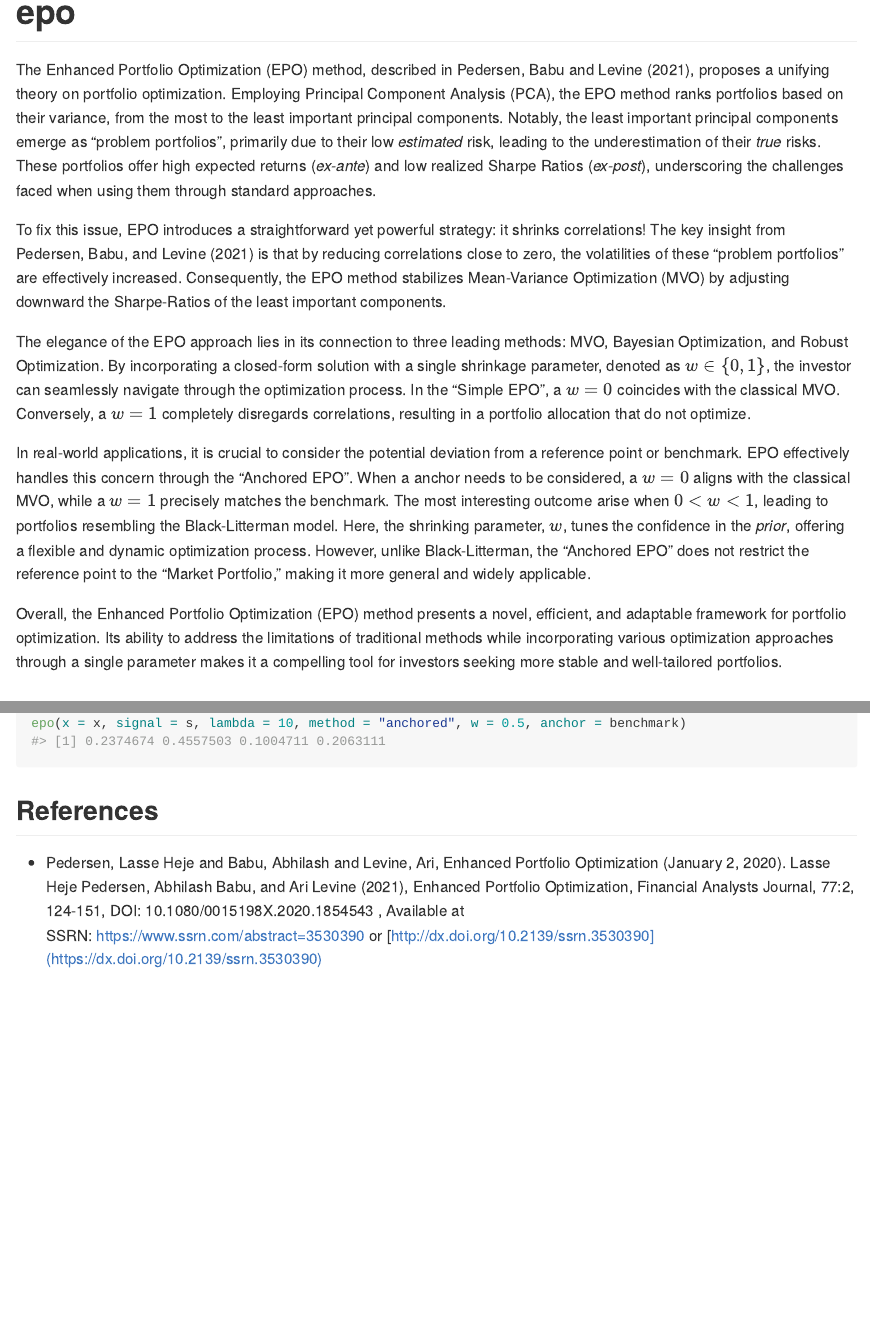
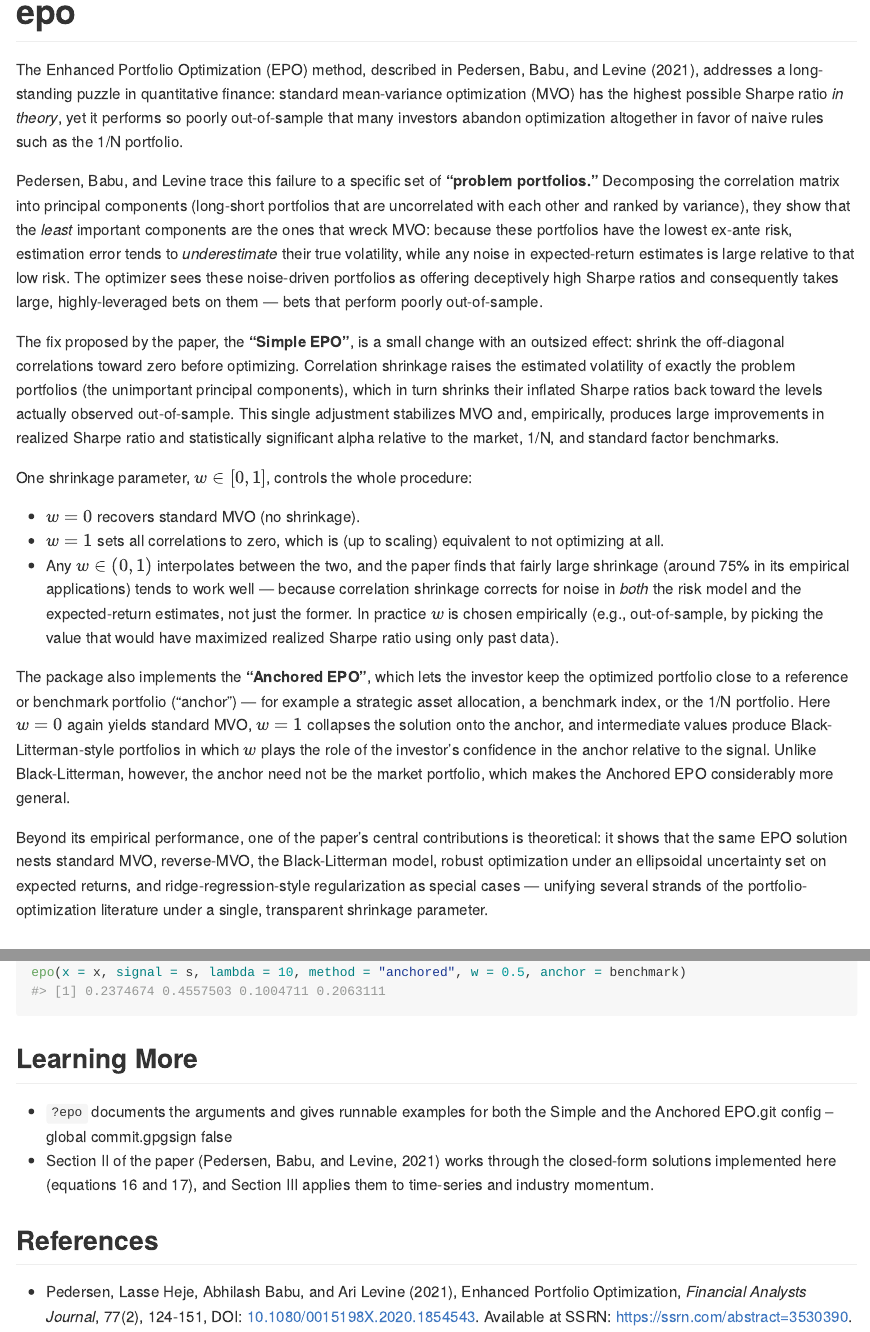
Before and after one commit to Reckziegel/epo, an R Markdown document (README.Rmd): the page in a window 1100 px wide, from its top, and a second part further down, joined at a grey line. The pictures show the output file README.md that the author committed with the source, drawn offline in the style of GitHub; badge pictures from the web are left out.

Commit message:
new docs and tests.

````diff
--- a/README.Rmd
+++ b/README.Rmd
@@ -23,15 +23,21 @@ knitr::opts_chunk$set(
 
 <!-- badges: end -->
 
-The Enhanced Portfolio Optimization (EPO) method, described in Pedersen, Babu and Levine (2021), proposes a unifying theory on portfolio optimization. Employing Principal Component Analysis (PCA), the EPO method ranks portfolios based on their variance, from the most to the least important principal components. Notably, the least important principal components emerge as "problem portfolios", primarily due to their low *estimated* risk, leading to the underestimation of their *true* risks. These portfolios offer high expected returns (*ex-ante*) and low realized Sharpe Ratios (*ex-post*), underscoring the challenges faced when using them through standard approaches.
+The Enhanced Portfolio Optimization (EPO) method, described in Pedersen, Babu, and Levine (2021), addresses a long-standing puzzle in quantitative finance: standard mean-variance optimization (MVO) has the highest possible Sharpe ratio *in theory*, yet it performs so poorly out-of-sample that many investors abandon optimization altogether in favor of naive rules such as the 1/N portfolio.
 
-To fix this issue, EPO introduces a straightforward yet powerful strategy: it shrinks correlations! The key insight from Pedersen, Babu, and Levine (2021) is that by reducing correlations close to zero, the volatilities of these "problem portfolios" are effectively increased. Consequently, the EPO method stabilizes Mean-Variance Optimization (MVO) by adjusting downward the Sharpe-Ratios of the least important components.
+Pedersen, Babu, and Levine trace this failure to a specific set of **"problem portfolios."** Decomposing the correlation matrix into principal components (long-short portfolios that are uncorrelated with each other and ranked by variance), they show that the *least* important components are the ones that wreck MVO: because these portfolios have the lowest ex-ante risk, estimation error tends to *underestimate* their true volatility, while any noise in expected-return estimates is large relative to that low risk. The optimizer sees these noise-driven portfolios as offering deceptively high Sharpe ratios and consequently takes large, highly-leveraged bets on them — bets that perform poorly out-of-sample.
 
-The elegance of the EPO approach lies in its connection to three leading methods: MVO, Bayesian Optimization, and Robust Optimization. By incorporating a closed-form solution with a single shrinkage parameter, denoted as $w \in \{0, 1\}$, the investor can seamlessly navigate through the optimization process. In the "Simple EPO", a $w=0$ coincides with the classical MVO. Conversely, a $w=1$ completely disregards correlations, resulting in a portfolio allocation that do not optimize.
+The fix proposed by the paper, the **"Simple EPO"**, is a small change with an outsized effect: shrink the off-diagonal correlations toward zero before optimizing. Correlation shrinkage raises the estimated volatility of exactly the problem portfolios (the unimportant principal components), which in turn shrinks their inflated Sharpe ratios back toward the levels actually observed out-of-sample. This single adjustment stabilizes MVO and, empirically, produces large improvements in realized Sharpe ratio and statistically significant alpha relative to the market, 1/N, and standard factor benchmarks.
 
-In real-world applications, it is crucial to consider the potential deviation from a reference point or benchmark. EPO effectively handles this concern through the "Anchored EPO". When a anchor needs to be considered, a $w=0$ aligns with the classical MVO, while a $w=1$ precisely matches the benchmark. The most interesting outcome arise when $0 < w < 1$, leading to portfolios resembling the Black-Litterman model. Here, the shrinking parameter, $w$, tunes the confidence in the *prior*, offering a flexible and dynamic optimization process. However, unlike Black-Litterman, the "Anchored EPO" does not restrict the reference point to the "Market Portfolio," making it more general and widely applicable.
+One shrinkage parameter, $w \in [0, 1]$, controls the whole procedure:
 
-Overall, the Enhanced Portfolio Optimization (EPO) method presents a novel, efficient, and adaptable framework for portfolio optimization. Its ability to address the limitations of traditional methods while incorporating various optimization approaches through a single parameter makes it a compelling tool for investors seeking more stable and well-tailored portfolios.
+- $w = 0$ recovers standard MVO (no shrinkage).
+- $w = 1$ sets all correlations to zero, which is (up to scaling) equivalent to not optimizing at all.
+- Any $w \in (0, 1)$ interpolates between the two, and the paper finds that fairly large shrinkage (around 75% in its empirical applications) tends to work well — because correlation shrinkage corrects for noise in *both* the risk model and the expected-return estimates, not just the former. In practice $w$ is chosen empirically (e.g., out-of-sample, by picking the value that would have maximized realized Sharpe ratio using only past data).
+
+The package also implements the **"Anchored EPO"**, which lets the investor keep the optimized portfolio close to a reference or benchmark portfolio ("anchor") — for example a strategic asset allocation, a benchmark index, or the 1/N portfolio. Here $w = 0$ again yields standard MVO, $w = 1$ collapses the solution onto the anchor, and intermediate values produce Black-Litterman-style portfolios in which $w$ plays the role of the investor's confidence in the anchor relative to the signal. Unlike Black-Litterman, however, the anchor need not be the market portfolio, which makes the Anchored EPO considerably more general.
+
+Beyond its empirical performance, one of the paper's central contributions is theoretical: it shows that the same EPO solution nests standard MVO, reverse-MVO, the Black-Litterman model, robust optimization under an ellipsoidal uncertainty set on expected returns, and ridge-regression-style regularization as special cases — unifying several strands of the portfolio-optimization literature under a single, transparent shrinkage parameter.
 
 ## Installation
 
@@ -85,6 +91,11 @@ epo(x = x, signal = s, lambda = 10, method = "anchored", w = 1.0, anchor = bench
 epo(x = x, signal = s, lambda = 10, method = "anchored", w = 0.5, anchor = benchmark)
 ```
 
+## Learning More
+
+-   `?epo` documents the arguments and gives runnable examples for both the Simple and the Anchored EPO.git config --global commit.gpgsign false
+-   Section II of the paper (Pedersen, Babu, and Levine, 2021) works through the closed-form solutions implemented here (equations 16 and 17), and Section III applies them to time-series and industry momentum.
+
 ## References
 
--   Pedersen, Lasse Heje and Babu, Abhilash and Levine, Ari, Enhanced Portfolio Optimization (January 2, 2020). Lasse Heje Pedersen, Abhilash Babu, and Ari Levine (2021), Enhanced Portfolio Optimization, Financial Analysts Journal, 77:2, 124-151, DOI: 10.1080/0015198X.2020.1854543 , Available at SSRN: <https://www.ssrn.com/abstract=3530390> or [http://dx.doi.org/10.2139/ssrn.3530390](https://dx.doi.org/10.2139/ssrn.3530390)
+-   Pedersen, Lasse Heje, Abhilash Babu, and Ari Levine (2021), Enhanced Portfolio Optimization, *Financial Analysts Journal*, 77(2), 124-151, DOI: [10.1080/0015198X.2020.1854543](https://doi.org/10.1080/0015198X.2020.1854543). Available at SSRN: <https://ssrn.com/abstract=3530390>.
--- a/_pkgdown.yml
+++ b/_pkgdown.yml
@@ -2,3 +2,4 @@ url: https://reckziegel.github.io/epo/
 template:
   bootstrap: 5
   bootswatch: yeti
+  math-rendering: mathjax
````
Also changed, not shown: NEWS.md (+4 -0 lines), R/epo.R (+62 -11 lines), README.md, 3 other files.
